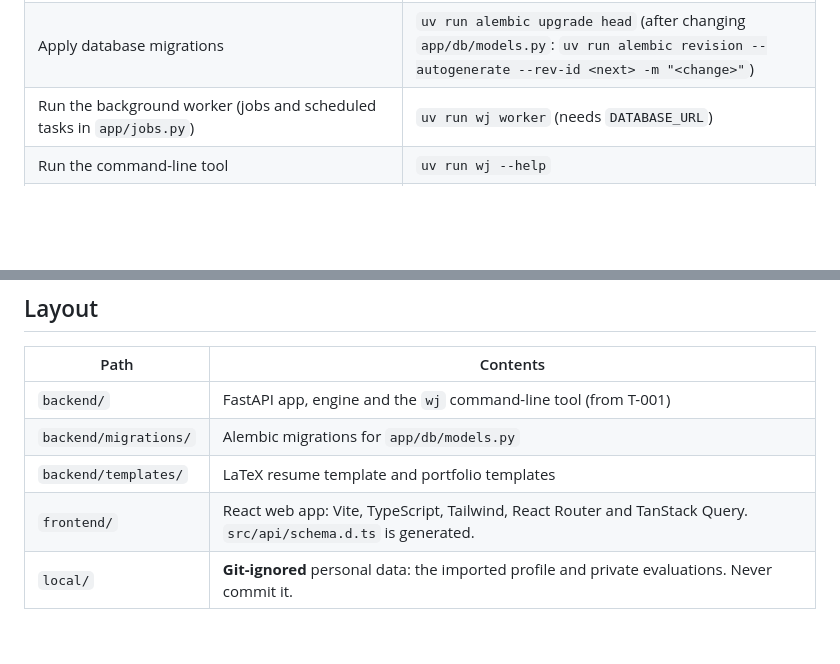
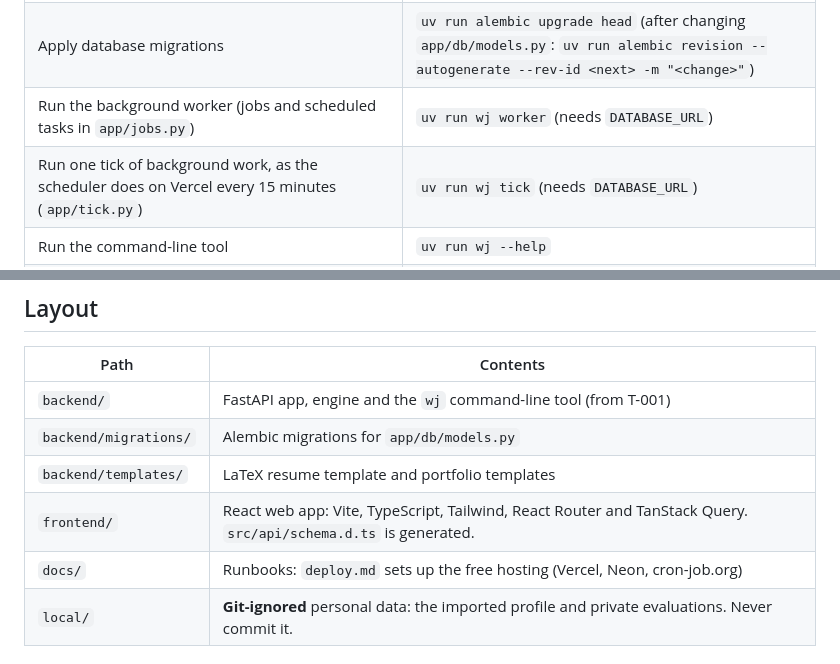
Before and after one commit to matchastack/work-journal, a Markdown page: CLAUDE.md, 2 parts joined by grey strips. Drawn GitHub-style; blank space fills up the shorter version.

```diff
--- a/CLAUDE.md
+++ b/CLAUDE.md
@@ -42,6 +42,7 @@ Run these from `backend/` (uv project, Python 3.12):
 | Start Postgres for local development | `docker compose up -d` (repo root); set `DATABASE_URL` and `TEST_DATABASE_URL` as `compose.yml` says |
 | Apply database migrations | `uv run alembic upgrade head` (after changing `app/db/models.py`: `uv run alembic revision --autogenerate --rev-id <next> -m "<change>"`) |
 | Run the background worker (jobs and scheduled tasks in `app/jobs.py`) | `uv run wj worker` (needs `DATABASE_URL`) |
+| Run one tick of background work, as the scheduler does on Vercel every 15 minutes (`app/tick.py`) | `uv run wj tick` (needs `DATABASE_URL`) |
 | Run the command-line tool | `uv run wj --help` |
 | Load the imported profile into the database as version 1 (then `wj lint`, `wj render` and `wj portfolio build` take `--db`) | `uv run wj db load-profile --user <github-login>` |
 | Journal from Telegram on this computer, without the webhook (needs `TELEGRAM_BOT_TOKEN` and `DATABASE_URL`; turns the webhook off) | `uv run wj telegram poll` |
@@ -79,6 +80,7 @@ Add a dependency with `npm install <package>` (or `npm install --save-dev <packa
 | `backend/migrations/` | Alembic migrations for `app/db/models.py` |
 | `backend/templates/` | LaTeX resume template and portfolio templates |
 | `frontend/` | React web app: Vite, TypeScript, Tailwind, React Router and TanStack Query. `src/api/schema.d.ts` is generated. |
+| `docs/` | Runbooks: `deploy.md` sets up the free hosting (Vercel, Neon, cron-job.org) |
 | `local/` | **Git-ignored** personal data: the imported profile and private evaluations. Never commit it. |
 
 ## Conventions
```
Also changed, not shown: docs/deploy.md (added, +112 -0 lines).
